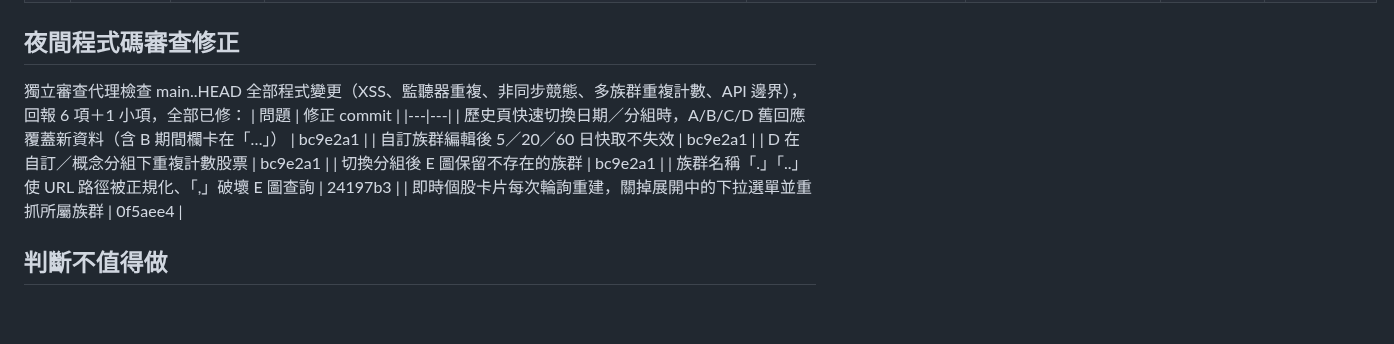
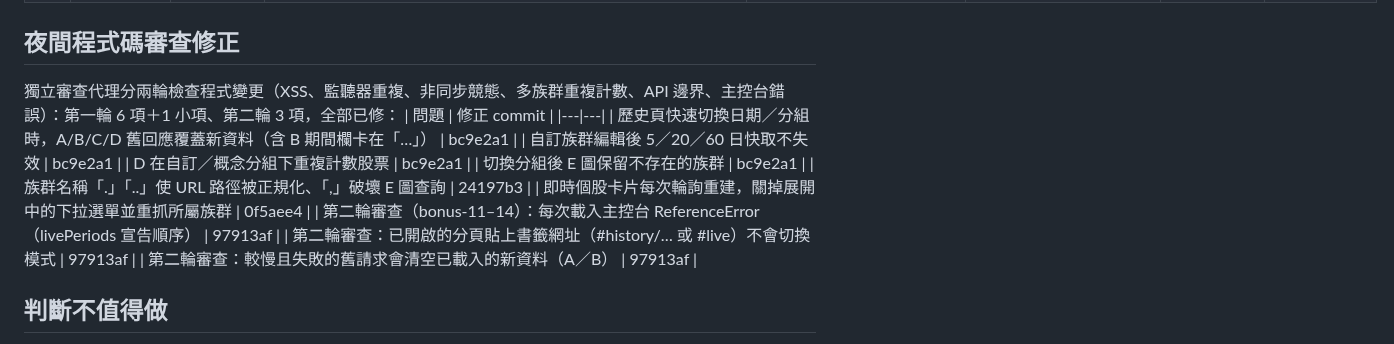
Before and after one commit to jaylooloomi/MoneyTide, a Markdown page: .agent-pipeline/result.md, the part around the change. Drawn GitHub-style; blank space fills up the shorter version.

Commit message:
chore(night-shift): result — second review fixes
Co-Authored-By: Claude Opus 5.5 <noreply@anthropic.com>

```diff
--- a/.agent-pipeline/result.md
+++ b/.agent-pipeline/result.md
@@ -28,7 +28,7 @@
 | 14 | 每日市場廣度月曆 | 2.4（scores-11.md） | TradingView Seasonality Heatmap https://www.tradingview.com/script/Bfz2VMKL-Seasonality-Heatmap-QuantAlgo/ ；thetrading.tools Market Heatmap（% closed higher）https://www.thetrading.tools/market-heatmap ；Strike Advance-Decline https://www.strike.money/?p=12411 | 75525de：store.daily_breadth()（單一 SQL 彙總每日漲跌家數與平均漲幅，0.6 s）；GET /api/history/calendar；歷史頁新增「F · 每日廣度月曆」：每列一個月、每格一個交易日、顏色＝上漲家數佔比，tooltip 顯示家數與平均漲幅，點格子切換日期（停止播放、同步網址），目前日期加白框 | `uv run pytest -q tests/test_history.py` | ✅ 119 py／20 js；headless：242 格、13 個月，點 2025-11-04 → 日期與網址切換 | ① 依星期對齊的 GitHub 式日曆：一年 52 欄太寬、交易日不連續留白多；② 顏色用指數漲幅：本專案無指數資料，廣度更貼近「集體上漲」 |
 
 ## 夜間程式碼審查修正
-獨立審查代理檢查 main..HEAD 全部程式變更（XSS、監聽器重複、非同步競態、多族群重複計數、API 邊界），回報 6 項＋1 小項，全部已修：
+獨立審查代理分兩輪檢查程式變更（XSS、監聽器重複、非同步競態、多族群重複計數、API 邊界、主控台錯誤）：第一輪 6 項＋1 小項、第二輪 3 項，全部已修：
 | 問題 | 修正 commit |
 |---|---|
 | 歷史頁快速切換日期／分組時，A/B/C/D 舊回應覆蓋新資料（含 B 期間欄卡在「…」） | bc9e2a1 |
@@ -37,6 +37,9 @@
 | 切換分組後 E 圖保留不存在的族群 | bc9e2a1 |
 | 族群名稱「.」「..」使 URL 路徑被正規化、「,」破壞 E 圖查詢 | 24197b3 |
 | 即時個股卡片每次輪詢重建，關掉展開中的下拉選單並重抓所屬族群 | 0f5aee4 |
+| 第二輪審查（bonus-11–14）：每次載入主控台 ReferenceError（livePeriods 宣告順序） | 97913af |
+| 第二輪審查：已開啟的分頁貼上書籤網址（#history/… 或 #live）不會切換模式 | 97913af |
+| 第二輪審查：較慢且失敗的舊請求會清空已載入的新資料（A／B） | 97913af |
 
 ## 判斷不值得做
 - C3 相對成交量（量能倍數）— 1.6（scores-01.md）：要新增指標並改 B/C，效益對影響範圍不划算
```
